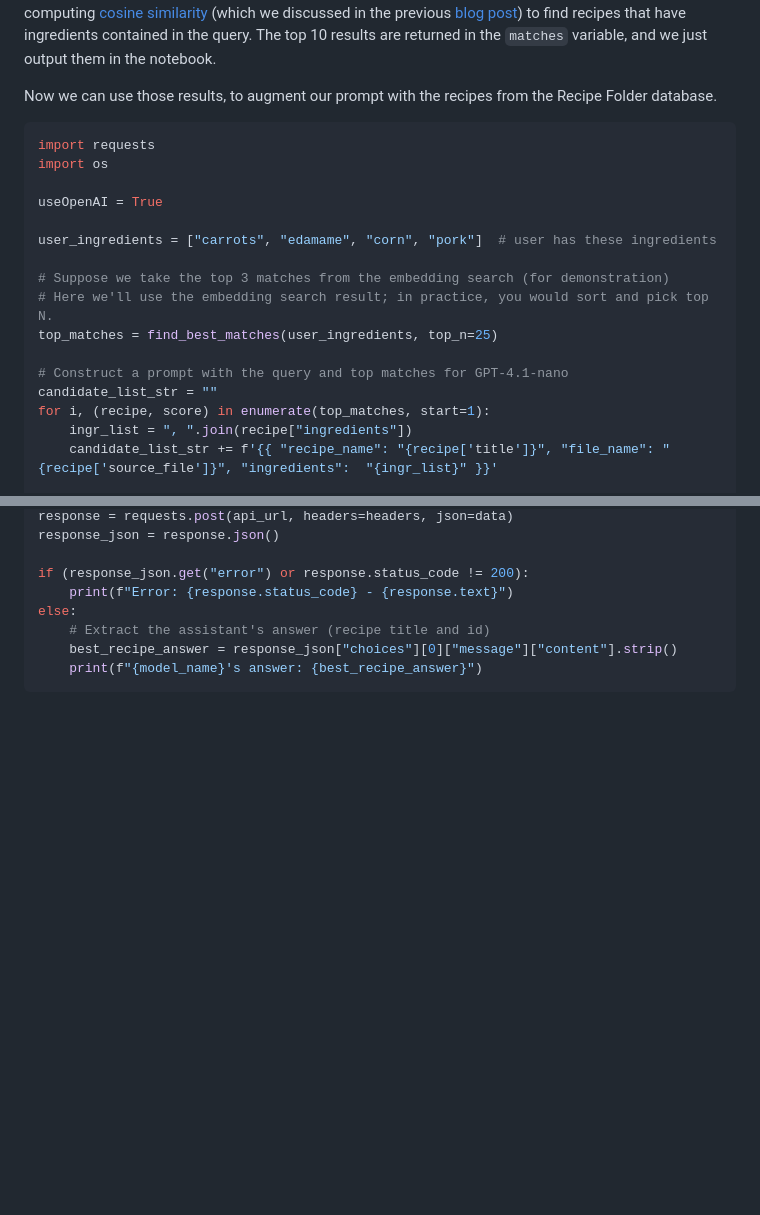
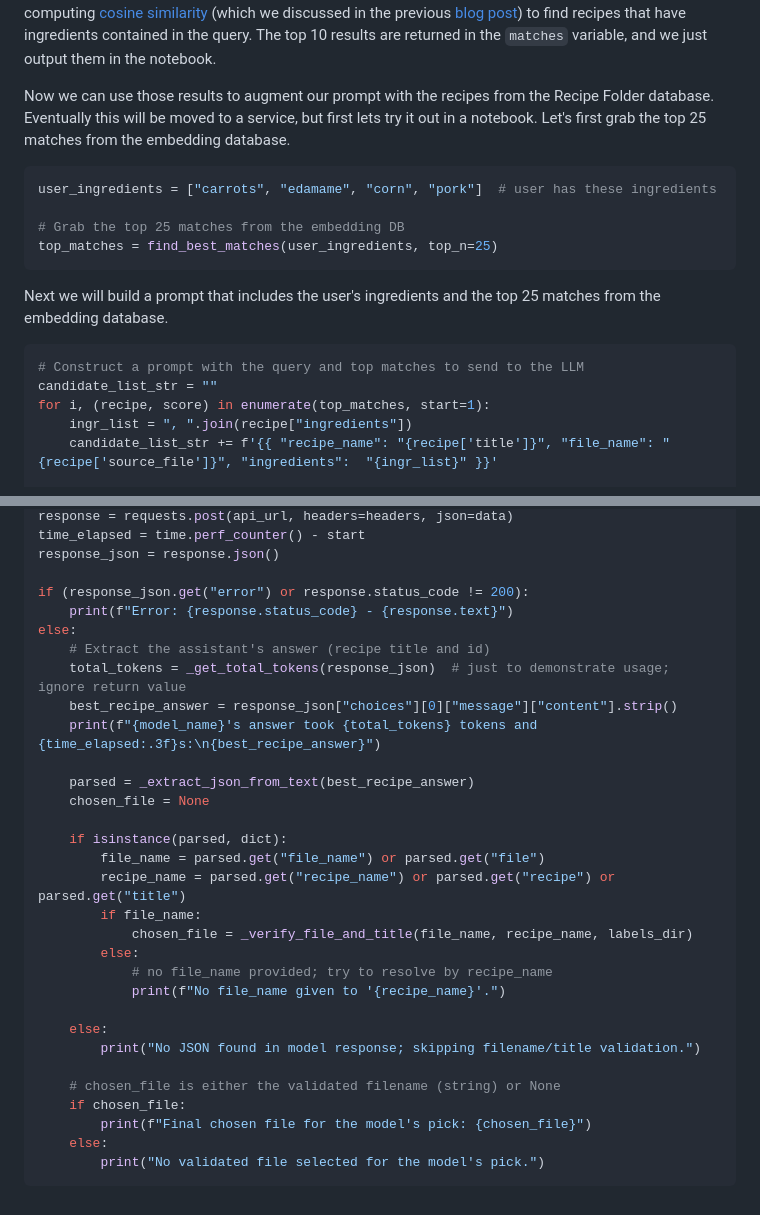
Before and after one commit to kriserickson/aging-coder, a Markdown page: src/posts/2025-08-31-rename-me.md, 2 parts joined by grey strips. GitHub-like rendering; blank space fills up the shorter version.

````diff
--- a/src/posts/2025-08-31-rename-me.md
+++ b/src/posts/2025-08-31-rename-me.md
@@ -135,21 +135,19 @@ In the `_find_best_matches` function, we first generate the encoding for the ing
 
 This prepares the denominators so you can compute cosine similarity in a vectorized way as: `sims = (mat @ q_vec) / denom` where `mat @ q_vec` produces the dot product between the query and each stored vector (shape (N,)), and dividing by denom yields the cosine similarity for each stored vector.  We are computing [cosine similarity](/posts/2025-08-30-serving-the-cookbook-creating-an-endpoint-for-recipe-recommendations#startup-script) (which we discussed in the previous [blog post](/posts/2025-08-30-serving-the-cookbook-creating-an-endpoint-for-recipe-recommendations#startup-script)) to find recipes that have ingredients contained in the query.  The top 10 results are returned in the `matches` variable, and we just output them in the notebook.
 
-Now we can use those results, to augment our prompt with the recipes from the Recipe Folder database.
+Now we can use those results to augment our prompt with the recipes from the Recipe Folder database.   Eventually this will be moved to a service, but first lets try it out in a notebook.  Let's first grab the top 25 matches from the embedding database.
 
 ```python
-import requests
-import os
-
-useOpenAI = True
-
 user_ingredients = ["carrots", "edamame", "corn", "pork"]  # user has these ingredients
 
-# Suppose we take the top 3 matches from the embedding search (for demonstration)
-# Here we'll use the embedding search result; in practice, you would sort and pick top N.
+# Grab the top 25 matches from the embedding DB
 top_matches = find_best_matches(user_ingredients, top_n=25)
+```
 
-# Construct a prompt with the query and top matches for GPT-4.1-nano
+Next we will build a prompt that includes the user's ingredients and the top 25 matches from the embedding database.
+
+```python
+# Construct a prompt with the query and top matches to send to the LLM
 candidate_list_str = ""
 for i, (recipe, score) in enumerate(top_matches, start=1):
     ingr_list = ", ".join(recipe["ingredients"])
@@ -201,10 +244,33 @@ if (not model_name.startswith("gpt-5") ):
 response = requests.post(api_url, headers=headers, json=data)
+time_elapsed = time.perf_counter() - start
 response_json = response.json()
 
 if (response_json.get("error") or response.status_code != 200):
     print(f"Error: {response.status_code} - {response.text}")
 else:
     # Extract the assistant's answer (recipe title and id)
+    total_tokens = _get_total_tokens(response_json)  # just to demonstrate usage; ignore return value
     best_recipe_answer = response_json["choices"][0]["message"]["content"].strip()
-    print(f"{model_name}'s answer: {best_recipe_answer}")
+    print(f"{model_name}'s answer took {total_tokens} tokens and {time_elapsed:.3f}s:\n{best_recipe_answer}")
+
+    parsed = _extract_json_from_text(best_recipe_answer)
+    chosen_file = None
+
+    if isinstance(parsed, dict):
+        file_name = parsed.get("file_name") or parsed.get("file")
+        recipe_name = parsed.get("recipe_name") or parsed.get("recipe") or parsed.get("title")
+        if file_name:
+            chosen_file = _verify_file_and_title(file_name, recipe_name, labels_dir)
+        else:
+            # no file_name provided; try to resolve by recipe_name
+            print(f"No file_name given to '{recipe_name}'.")
+
+    else:
+        print("No JSON found in model response; skipping filename/title validation.")
+
+    # chosen_file is either the validated filename (string) or None
+    if chosen_file:
+        print(f"Final chosen file for the model's pick: {chosen_file}")
+    else:
+        print("No validated file selected for the model's pick.")
 ```
````
Also changed, not shown: other parts of src/posts/2025-08-31-rename-me.md (+46 -1 lines).
